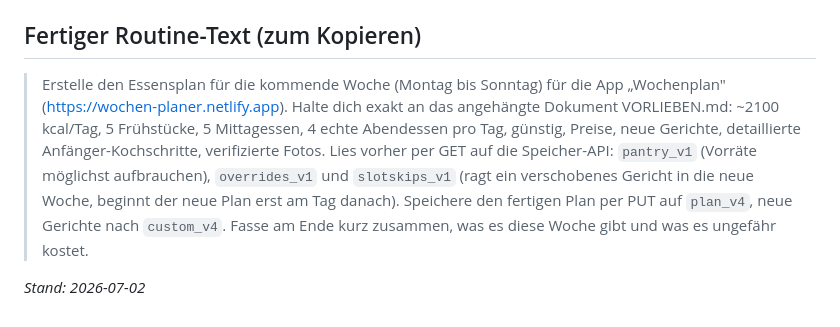
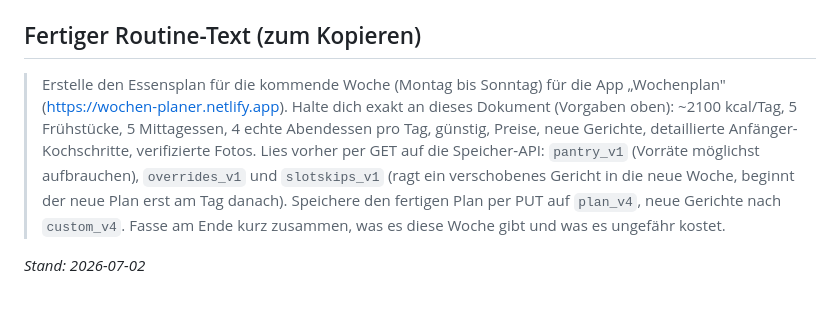
Before and after one commit to Kartofelkaiser/wochen-planer, a Markdown page: VORLIEBEN.md, the part around the change. Rendered like a GitHub page.

Commit message:
Routine-Text: Verweis auf eingefügtes statt angehängtes Dokument
Co-Authored-By: Claude Fable 5 <noreply@anthropic.com>

```diff
--- a/VORLIEBEN.md
+++ b/VORLIEBEN.md
@@ -66,6 +66,6 @@
 - Lokal gibt es kein Node; JS-Syntax-Check auf dem Mac per `osascript -l JavaScript` und `new Function(code)`.
 
 ## Fertiger Routine-Text (zum Kopieren)
-> Erstelle den Essensplan für die kommende Woche (Montag bis Sonntag) für die App „Wochenplan" (https://wochen-planer.netlify.app). Halte dich exakt an das angehängte Dokument VORLIEBEN.md: ~2100 kcal/Tag, 5 Frühstücke, 5 Mittagessen, 4 echte Abendessen pro Tag, günstig, Preise, neue Gerichte, detaillierte Anfänger-Kochschritte, verifizierte Fotos. Lies vorher per GET auf die Speicher-API: `pantry_v1` (Vorräte möglichst aufbrauchen), `overrides_v1` und `slotskips_v1` (ragt ein verschobenes Gericht in die neue Woche, beginnt der neue Plan erst am Tag danach). Speichere den fertigen Plan per PUT auf `plan_v4`, neue Gerichte nach `custom_v4`. Fasse am Ende kurz zusammen, was es diese Woche gibt und was es ungefähr kostet.
+> Erstelle den Essensplan für die kommende Woche (Montag bis Sonntag) für die App „Wochenplan" (https://wochen-planer.netlify.app). Halte dich exakt an dieses Dokument (Vorgaben oben): ~2100 kcal/Tag, 5 Frühstücke, 5 Mittagessen, 4 echte Abendessen pro Tag, günstig, Preise, neue Gerichte, detaillierte Anfänger-Kochschritte, verifizierte Fotos. Lies vorher per GET auf die Speicher-API: `pantry_v1` (Vorräte möglichst aufbrauchen), `overrides_v1` und `slotskips_v1` (ragt ein verschobenes Gericht in die neue Woche, beginnt der neue Plan erst am Tag danach). Speichere den fertigen Plan per PUT auf `plan_v4`, neue Gerichte nach `custom_v4`. Fasse am Ende kurz zusammen, was es diese Woche gibt und was es ungefähr kostet.
 
 *Stand: 2026-07-02*
```
